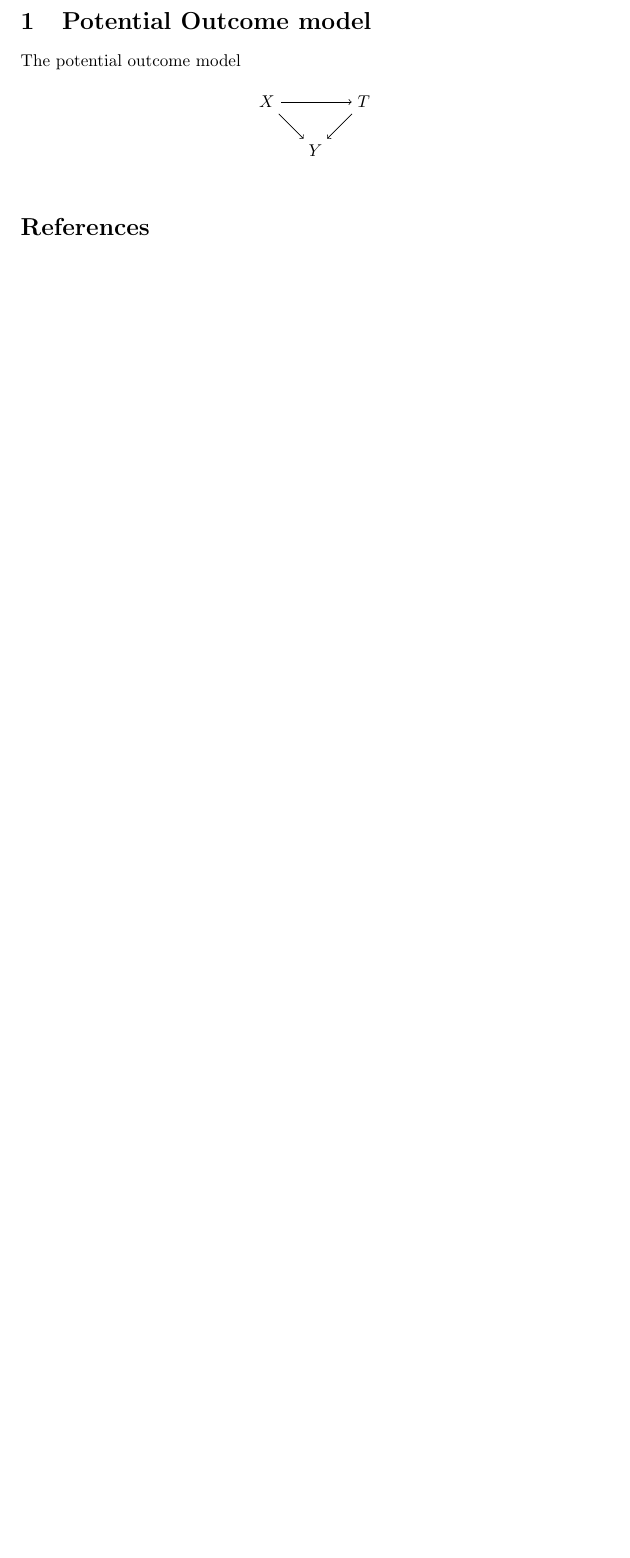
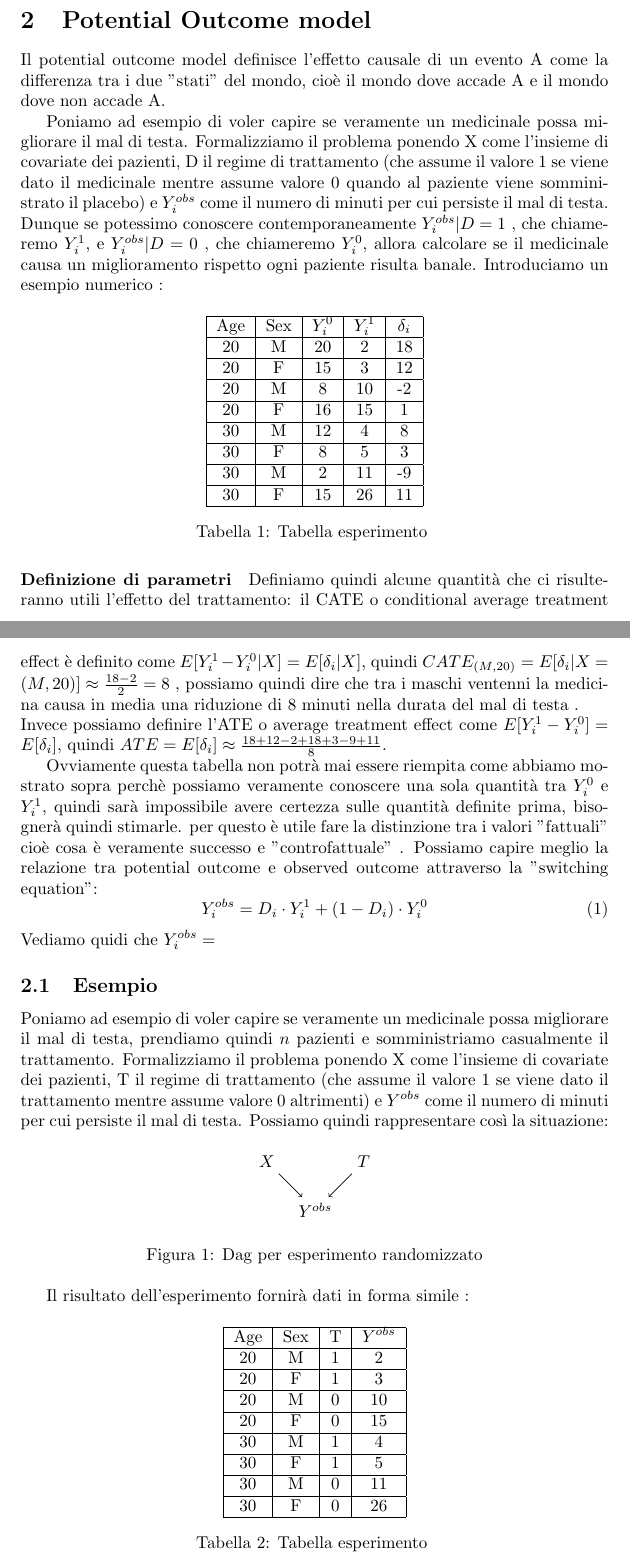
Before and after one commit to Gerva02/Stage-interno, a LaTeX document (Gervasoni_latex/Report_iniziale.tex): part of page 3 of 3 before the commit and two parts of pages 3 and 4 of 5 after it, the two joined at a grey line, cut so that both start at the same text, the shorter picture padded with empty space. Compiled offline with pdfLaTeX.

Commit message:
First draft

```diff
--- a/Gervasoni_latex/Report_iniziale.tex
+++ b/Gervasoni_latex/Report_iniziale.tex
@@ -5,6 +5,7 @@
 \usepackage{hyperref} % per i link
 \usepackage{graphicx}
 \usepackage{tikz} % per i DAG
+\usepackage[italian]{babel}
 
 
 \title{Bayesian causality}
@@ -23,18 +30,83 @@
 
 \section{Potential Outcome model}
 \label{sect:PotentialOM}
-The potential outcome model
+Il potential outcome model definisce l'effetto causale di un evento A come la differenza tra i due "stati" del mondo, cioè il mondo dove accade A e il mondo dove non accade A.
+
+Poniamo ad esempio di voler capire se veramente un medicinale possa migliorare il mal di testa. Formalizziamo il problema ponendo X come l'insieme di covariate dei pazienti, D il regime di trattamento (che assume il valore 1 se viene dato il medicinale mentre assume valore 0 quando al paziente viene somministrato il placebo) e $Y^{obs}_i$ come il numero di minuti per cui persiste il mal di testa.
+Dunque se potessimo conoscere contemporaneamente  $Y^{obs}_i|D=1$ , che chiameremo $Y^{1}_i$, e $Y^{obs}_i|D=0$ , che chiameremo $Y^{0}_i$, allora calcolare se il medicinale causa un miglioramento rispetto ogni paziente risulta banale. Introduciamo un esempio numerico :
+\begin{table}[H]
+\centering
+\begin{tabular}{|c|c|c|c|c|}
+\hline
+Age & Sex & $Y^{0}_i$ & $Y^{1}_i$ & $\delta_i$ \\ \hline
+20 & M & 20 & 2 & 18  \\ \hline
+20 & F & 15 & 3 & 12 \\ \hline
+20 & M & 8 & 10 & -2 \\ \hline
+20 & F & 16 & 15 & 1 \\ \hline
+30 & M & 12 & 4 & 8 \\ \hline
+30 & F & 8 & 5 & 3 \\ \hline
+30 & M & 2 & 11 & -9  \\ \hline
+30 & F & 15 & 26 & 11 \\ \hline
+\end{tabular}
+\caption{Tabella esperimento }
+\end{table}
+
+\paragraph{Definizione di parametri} \\
+Definiamo quindi alcune quantità che ci risulteranno utili l'effetto del trattamento: il CATE o conditional average treatment effect è definito come $E[Y^{1}_i- Y^{0}_i|X] = E[\delta_i|X]$, quindi $CATE_{(M,20)}=E[\delta_i|X=(M,20)] \approx \frac{18-2}{2}=8$ , possiamo quindi dire che tra i maschi ventenni la medicina causa in media una riduzione di 8 minuti nella durata del mal di testa .\\
+Invece possiamo definire l'ATE o average treatment effect come  $E[Y^{1}_i- Y^{0}_i] = E[\delta_i]$, quindi $ATE= E[\delta_i] \approx \frac{18+12-2+18+3-9+11}{8}$.
+
+Ovviamente questa tabella non potrà mai essere riempita come abbiamo mostrato sopra perchè possiamo veramente conoscere una sola quantità tra $Y^0_{i}$ e $Y^1_{i}$, quindi sarà impossibile avere certezza sulle quantità definite prima, bisognerà quindi stimarle. per questo è utile fare la distinzione tra i valori "fattuali" cioè cosa è veramente successo e "controfattuale" .
+Possiamo capire meglio la relazione tra potential outcome e observed outcome attraverso la  "switching equation":
+\begin{equation}
+Y_i^{obs} = D_i \cdot Y^1_i + (1-D_i) \cdot Y^0_i
+\label{eq:switching}
+\end{equation}
+Vediamo quidi che $Y_i^{obs} = $
+
+
+
+\subsection{Esempio}
+Poniamo ad esempio di voler capire se veramente un medicinale possa migliorare il mal di testa, prendiamo quindi $n$ pazienti e somministriamo casualmente il trattamento. Formalizziamo il problema ponendo X come l'insieme di covariate dei pazienti, T il regime di trattamento (che assume il valore 1 se viene dato il trattamento mentre assume valore 0 altrimenti) e $Y^{obs}$ come il numero di minuti per cui persiste il mal di testa. Possiamo quindi rappresentare così la situazione:
+
 \begin{figure}[!h]
 \centering
 	\begin{tikzpicture}
 		\node (x) at (0,2) {$X$};
-    		\node (y) at (1,1) {$Y$};
+    		\node (y) at (1,1) {$Y^{obs}$};
     		\node (T) at (2,2) {$T$};
     		\path[->] (x) edge (y);
-    		\path[<-] (T) edge (x);
+    		%\path[<-] (T) edge (x);
     		\path[->] (T) edge (y);
 	\end{tikzpicture}
+\caption{Dag per esperimento randomizzato}
+\label{fig:dag_random_EX}
 \end{figure}
+
+Il risultato dell'esperimento fornirà dati in forma simile :
+\begin{table}[H]
+\centering
+\begin{tabular}{|c|c|c|c|}
+\hline
+Age & Sex & T & $Y^{obs}$\\ \hline
+20 & M & 1 & 2  \\ \hline
+20 & F & 1 & 3 \\ \hline
+20 & M & 0 & 10  \\ \hline
+20 & F & 0 & 15 \\ \hline
+30 & M & 1 & 4  \\ \hline
+30 & F & 1 & 5 \\ \hline
+30 & M & 0 & 11  \\ \hline
+30 & F & 0 & 26 \\ \hline
+\end{tabular}
+\caption{Tabella esperimento }
+\end{table}
+
+
+
+
+
+\subsection{Ruolo della randomizzazione}
+
+
 
 
 
```
Also changed, not shown: Gervasoni_latex/Report_iniziale.pdf, Gervasoni_latex/Report_iniziale.tex (6 more changed lines).
